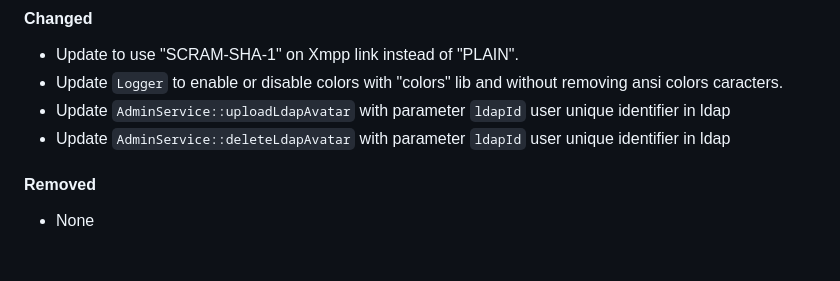
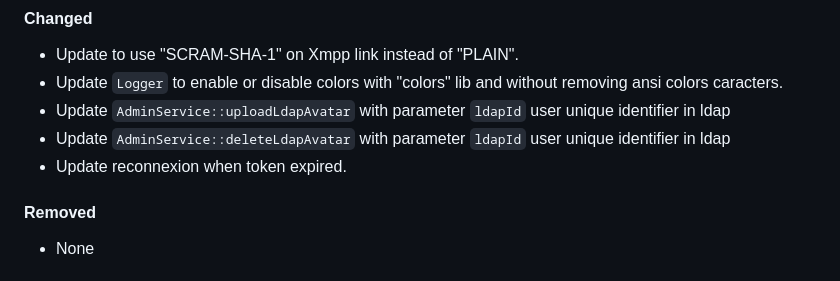
Before and after one commit to Rainbow-CPaaS/Rainbow-Node-SDK, a Markdown page: guide/CHANGELOG.md, the part around the change. Rendered like a GitHub page.

Commit message:
CHANGELOG

```diff
--- a/guide/CHANGELOG.md
+++ b/guide/CHANGELOG.md
@@ -23,6 +23,7 @@ All notable changes to Rainbow-Node-SDK will be documented in this file.
 -   Update `Logger` to enable or disable colors with "colors" lib and without removing ansi colors caracters.
 -   Update `AdminService::uploadLdapAvatar` with parameter `ldapId` user unique identifier in ldap
 -   Update `AdminService::deleteLdapAvatar` with parameter `ldapId` user unique identifier in ldap
+-   Update reconnexion when token expired.
 
 #### Removed
 -   None
```
